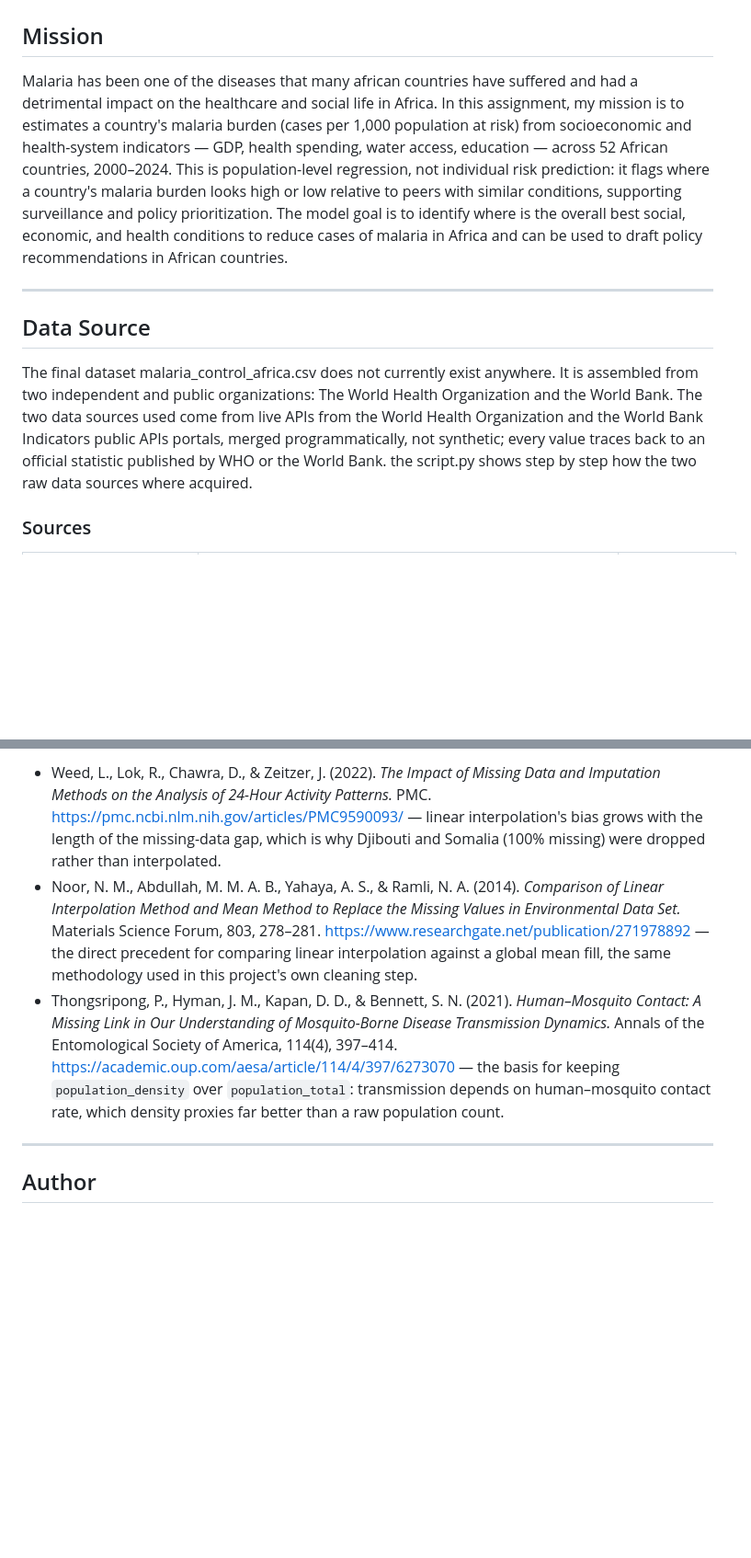
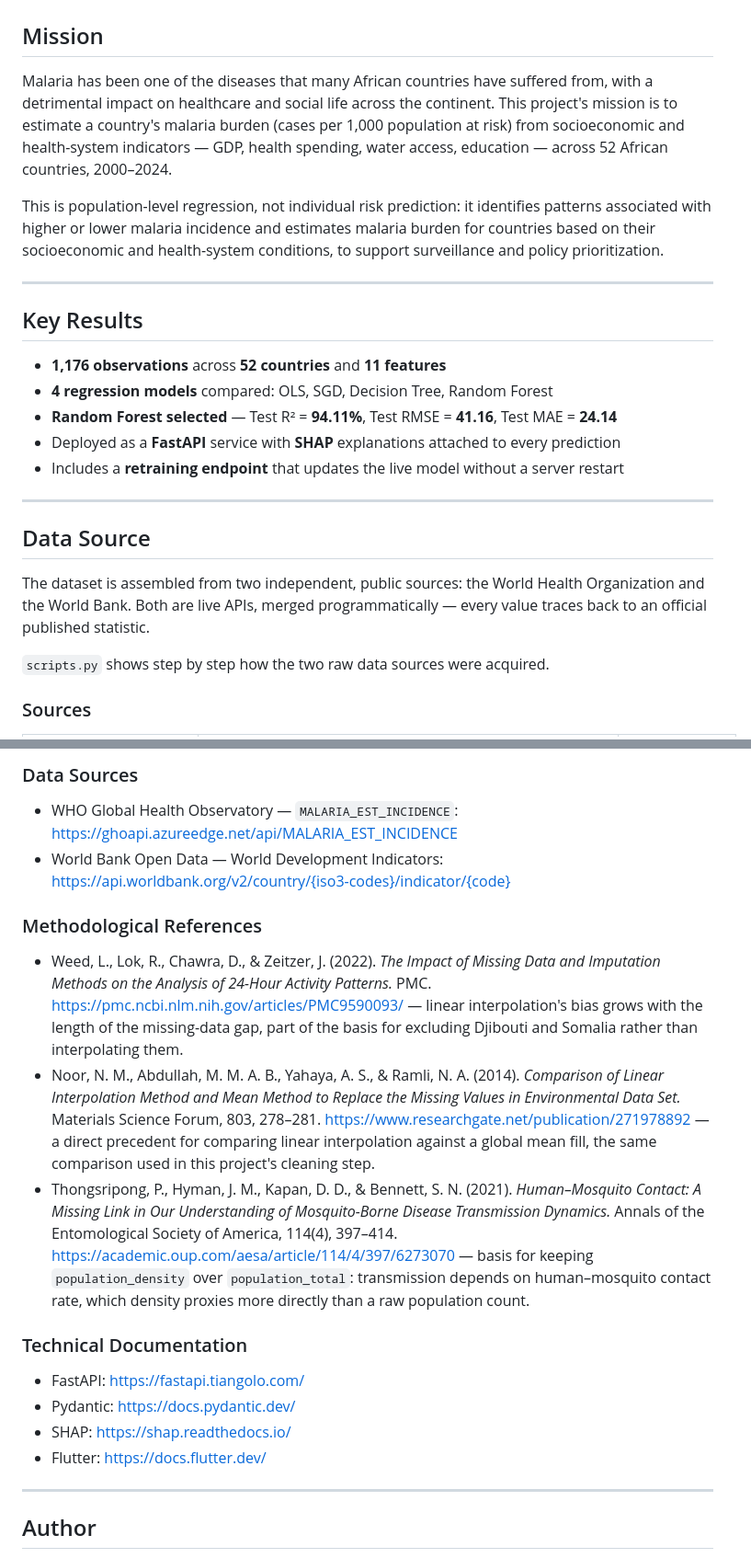
Before and after one commit to BodeMurairi2/linear_regression_model, a Markdown page: README.md, 2 parts joined by grey strips. Shown at 92% size. Drawn GitHub-style; blank space fills up the shorter version.

```diff
--- a/README.md
+++ b/README.md
@@ -2,16 +2,27 @@
 
 ## Mission
 
-Malaria has been one of the diseases that many african countries have suffered and had a detrimental impact on the healthcare and social life in Africa. In this assignment, my mission is to estimates a country's malaria burden (cases per 1,000 population at risk) from socioeconomic and health-system indicators — GDP, health spending, water access, education — across 52 African countries, 2000–2024.
-This is population-level regression, not individual risk prediction: it flags where a country's malaria burden looks high or low relative to peers with similar conditions, supporting surveillance and policy prioritization.
-The model goal is to identify where is the overall best social, economic, and health conditions to reduce cases of malaria in Africa and can be used to draft policy recommendations in African countries.
+Malaria has been one of the diseases that many African countries have suffered from, with a detrimental impact on healthcare and social life across the continent. This project's mission is to estimate a country's malaria burden (cases per 1,000 population at risk) from socioeconomic and health-system indicators — GDP, health spending, water access, education — across 52 African countries, 2000–2024.
+
+This is population-level regression, not individual risk prediction: it identifies patterns associated with higher or lower malaria incidence and estimates malaria burden for countries based on their socioeconomic and health-system conditions, to support surveillance and policy prioritization.
+
+---
+
+## Key Results
+
+- **1,176 observations** across **52 countries** and **11 features**
+- **4 regression models** compared: OLS, SGD, Decision Tree, Random Forest
+- **Random Forest selected** — Test R² = **94.11%**, Test RMSE = **41.16**, Test MAE = **24.14**
+- Deployed as a **FastAPI** service with **SHAP** explanations attached to every prediction
+- Includes a **retraining endpoint** that updates the live model without a server restart
 
 ---
 
 ## Data Source
 
-The final dataset malaria_control_africa.csv does not currently exist anywhere. It is assembled from two independent and public organizations: The World Health Organization and the World Bank. The two data sources used come from live APIs from the World Health Organization and the World Bank Indicators public APIs portals, merged programmatically, not synthetic; every value traces back to an official statistic published by WHO or the World Bank.
-the script.py shows step by step how the two raw data sources where acquired.
+The dataset is assembled from two independent, public sources: the World Health Organization and the World Bank. Both are live APIs, merged programmatically — every value traces back to an official published statistic.
+
+`scripts.py` shows step by step how the two raw data sources were acquired.
 
 ### Sources
 
@@ -194,7 +219,18 @@ Given both, a manual retrain endpoint is the honest, correctly-scoped implementa
 
-- Weed, L., Lok, R., Chawra, D., & Zeitzer, J. (2022). *The Impact of Missing Data and Imputation Methods on the Analysis of 24-Hour Activity Patterns.* PMC. https://pmc.ncbi.nlm.nih.gov/articles/PMC9590093/ — linear interpolation's bias grows with the length of the missing-data gap, which is why Djibouti and Somalia (100% missing) were dropped rather than interpolated.
-- Noor, N. M., Abdullah, M. M. A. B., Yahaya, A. S., & Ramli, N. A. (2014). *Comparison of Linear Interpolation Method and Mean Method to Replace the Missing Values in Environmental Data Set.* Materials Science Forum, 803, 278–281. https://www.researchgate.net/publication/271978892 — the direct precedent for comparing linear interpolation against a global mean fill, the same methodology used in this project's own cleaning step.
-- Thongsripong, P., Hyman, J. M., Kapan, D. D., & Bennett, S. N. (2021). *Human–Mosquito Contact: A Missing Link in Our Understanding of Mosquito-Borne Disease Transmission Dynamics.* Annals of the Entomological Society of America, 114(4), 397–414. https://academic.oup.com/aesa/article/114/4/397/6273070 — the basis for keeping `population_density` over `population_total`: transmission depends on human–mosquito contact rate, which density proxies far better than a raw population count.
+### Data Sources
+- WHO Global Health Observatory — `MALARIA_EST_INCIDENCE`: https://ghoapi.azureedge.net/api/MALARIA_EST_INCIDENCE
+- World Bank Open Data — World Development Indicators: https://api.worldbank.org/v2/country/{iso3-codes}/indicator/{code}
+
+### Methodological References
+- Weed, L., Lok, R., Chawra, D., & Zeitzer, J. (2022). *The Impact of Missing Data and Imputation Methods on the Analysis of 24-Hour Activity Patterns.* PMC. https://pmc.ncbi.nlm.nih.gov/articles/PMC9590093/ — linear interpolation's bias grows with the length of the missing-data gap, part of the basis for excluding Djibouti and Somalia rather than interpolating them.
+- Noor, N. M., Abdullah, M. M. A. B., Yahaya, A. S., & Ramli, N. A. (2014). *Comparison of Linear Interpolation Method and Mean Method to Replace the Missing Values in Environmental Data Set.* Materials Science Forum, 803, 278–281. https://www.researchgate.net/publication/271978892 — a direct precedent for comparing linear interpolation against a global mean fill, the same comparison used in this project's cleaning step.
+- Thongsripong, P., Hyman, J. M., Kapan, D. D., & Bennett, S. N. (2021). *Human–Mosquito Contact: A Missing Link in Our Understanding of Mosquito-Borne Disease Transmission Dynamics.* Annals of the Entomological Society of America, 114(4), 397–414. https://academic.oup.com/aesa/article/114/4/397/6273070 — basis for keeping `population_density` over `population_total`: transmission depends on human–mosquito contact rate, which density proxies more directly than a raw population count.
+
+### Technical Documentation
+- FastAPI: https://fastapi.tiangolo.com/
+- Pydantic: https://docs.pydantic.dev/
+- SHAP: https://shap.readthedocs.io/
+- Flutter: https://docs.flutter.dev/
 
 ---
 
```
Also changed, not shown: other parts of README.md (+32 -18 lines).
